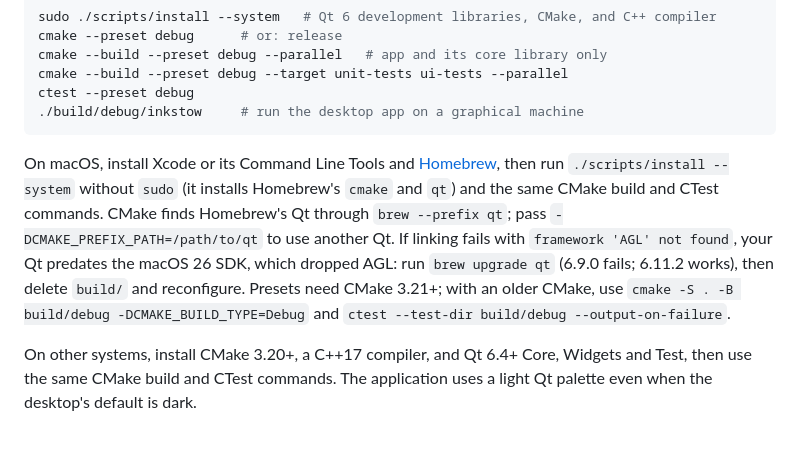
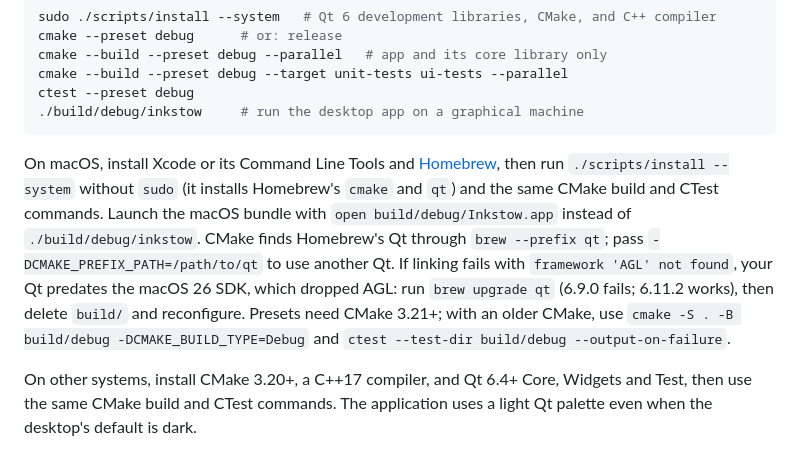
Before and after one commit to pcheng17/inkstow, a Markdown page: README.md, the part around the change. Rendered like a GitHub page.

Commit message:
docs: clarify macOS bundle launch command

````diff
--- a/README.md
+++ b/README.md
@@ -15,7 +15,7 @@ ctest --preset debug
 ./build/debug/inkstow     # run the desktop app on a graphical machine
 ```
 
-On macOS, install Xcode or its Command Line Tools and [Homebrew](https://brew.sh), then run `./scripts/install --system` without `sudo` (it installs Homebrew's `cmake` and `qt`) and the same CMake build and CTest commands. CMake finds Homebrew's Qt through `brew --prefix qt`; pass `-DCMAKE_PREFIX_PATH=/path/to/qt` to use another Qt. If linking fails with `framework 'AGL' not found`, your Qt predates the macOS 26 SDK, which dropped AGL: run `brew upgrade qt` (6.9.0 fails; 6.11.2 works), then delete `build/` and reconfigure. Presets need CMake 3.21+; with an older CMake, use `cmake -S . -B build/debug -DCMAKE_BUILD_TYPE=Debug` and `ctest --test-dir build/debug --output-on-failure`.
+On macOS, install Xcode or its Command Line Tools and [Homebrew](https://brew.sh), then run `./scripts/install --system` without `sudo` (it installs Homebrew's `cmake` and `qt`) and the same CMake build and CTest commands. Launch the macOS bundle with `open build/debug/Inkstow.app` instead of `./build/debug/inkstow`. CMake finds Homebrew's Qt through `brew --prefix qt`; pass `-DCMAKE_PREFIX_PATH=/path/to/qt` to use another Qt. If linking fails with `framework 'AGL' not found`, your Qt predates the macOS 26 SDK, which dropped AGL: run `brew upgrade qt` (6.9.0 fails; 6.11.2 works), then delete `build/` and reconfigure. Presets need CMake 3.21+; with an older CMake, use `cmake -S . -B build/debug -DCMAKE_BUILD_TYPE=Debug` and `ctest --test-dir build/debug --output-on-failure`.
 
 On other systems, install CMake 3.20+, a C++17 compiler, and Qt 6.4+ Core, Widgets and Test, then use the same CMake build and CTest commands. The application uses a light Qt palette even when the desktop's default is dark.
 
````
